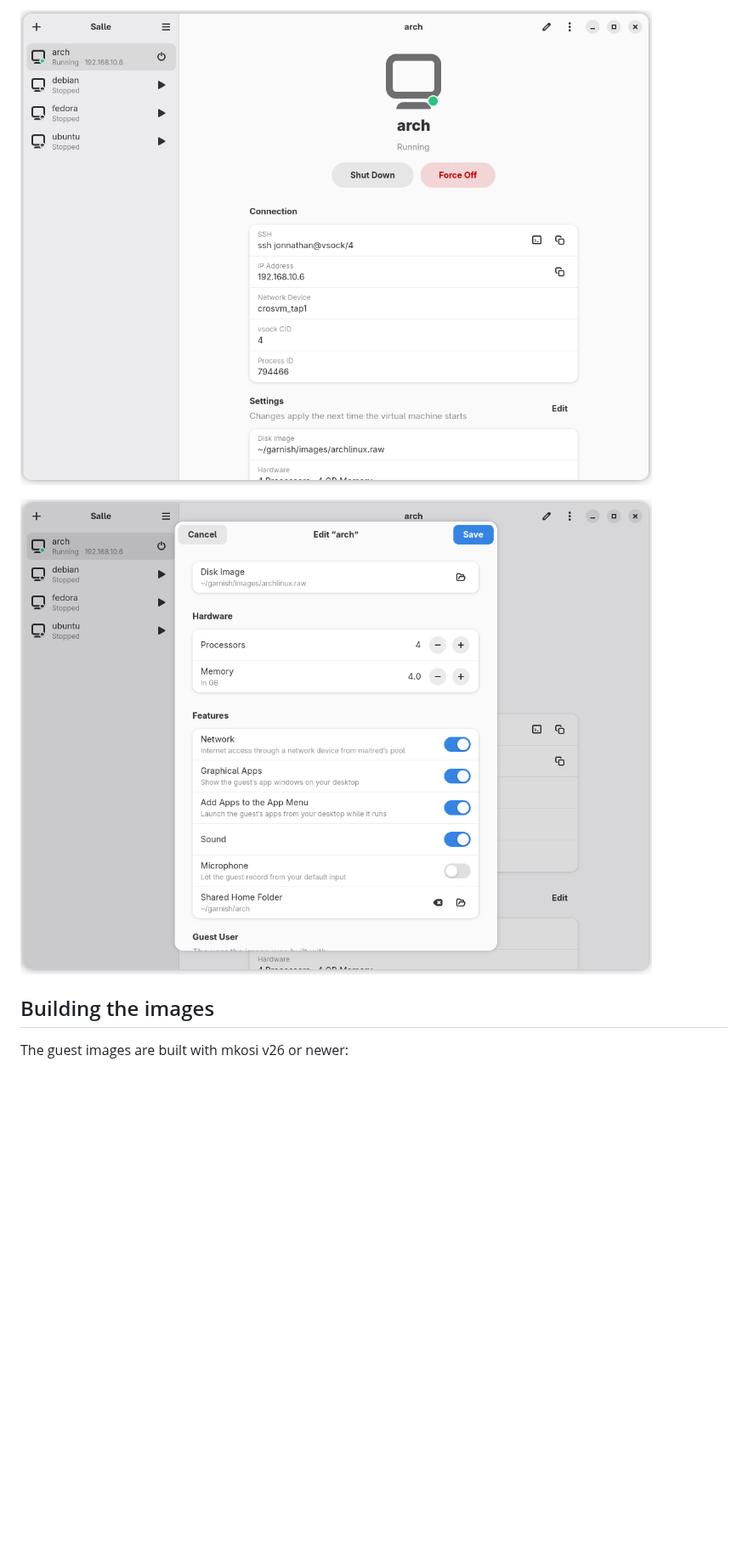
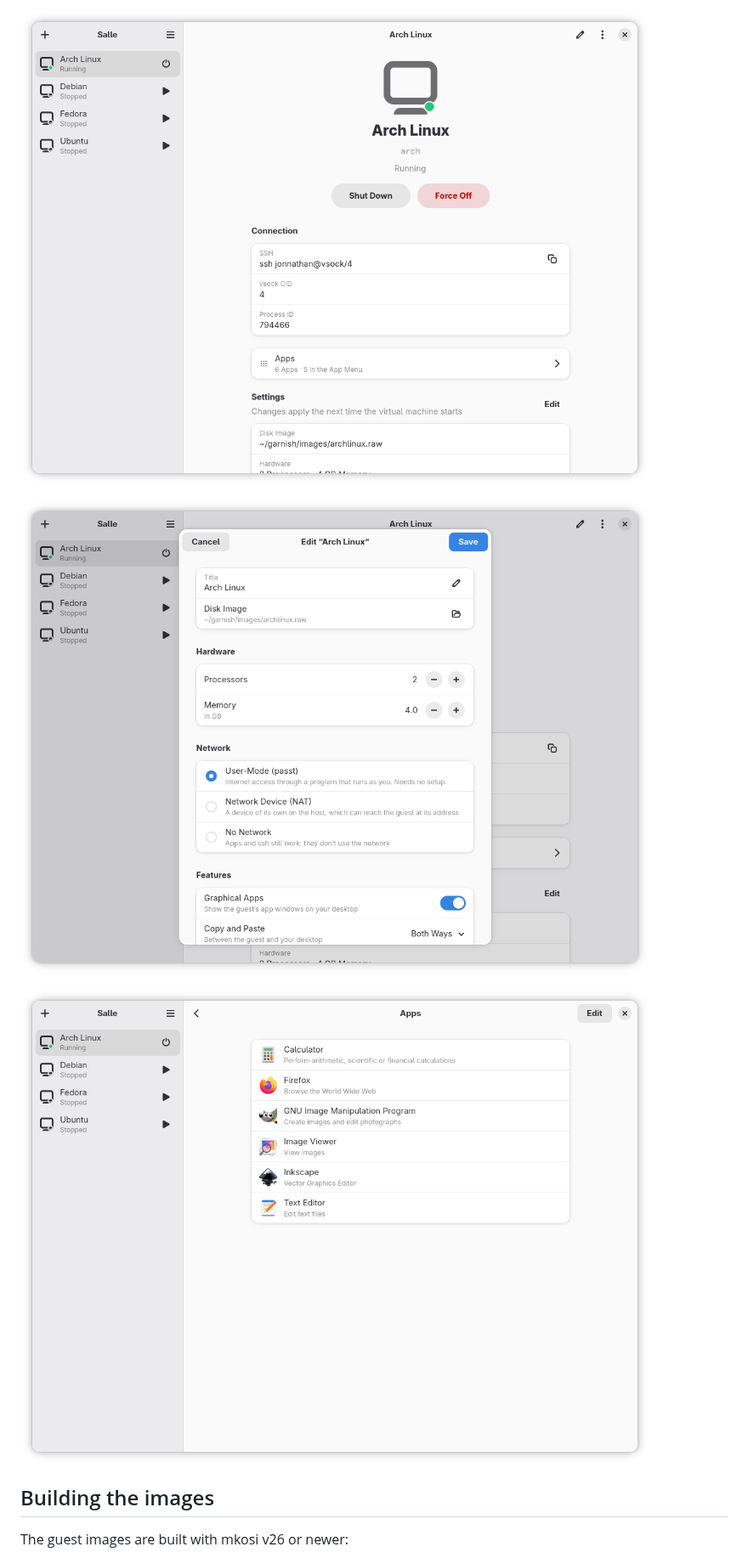
Before and after one commit to jonnsl/garnish, a Markdown page: README.md, the part around one of its changes. Shown at 85% size. GitHub-like rendering; pictures changed too: docs/screenshots/salle-apps.png (added), docs/screenshots/salle-edit.png, docs/screenshots/salle-list.png; blank space fills up the shorter version.

Commit message:
Update Salle's screenshots in the README, and add one of the Apps page

```diff
--- a/README.md
+++ b/README.md
@@ -49,6 +47,8 @@ other than x86-64.
 ![Salle's list of VMs](docs/screenshots/salle-list.png)
 
 ![Editing a VM's settings in Salle](docs/screenshots/salle-edit.png)
+
+![A VM's apps in Salle](docs/screenshots/salle-apps.png)
 
 ## Building the images
 
```
Also changed, not shown: other parts of README.md (+0 -2 lines).
